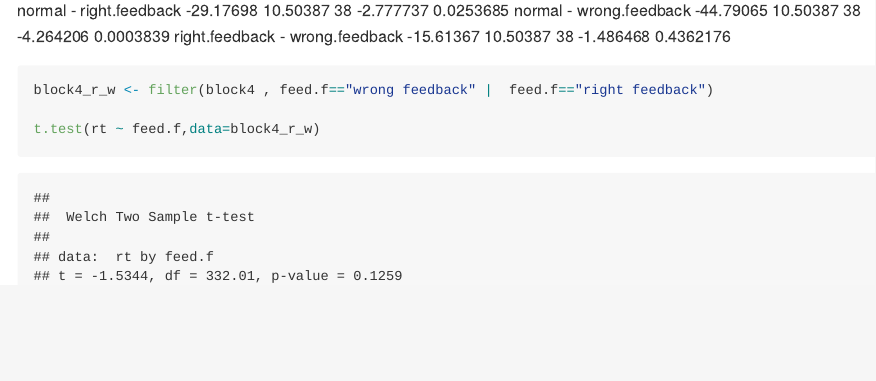
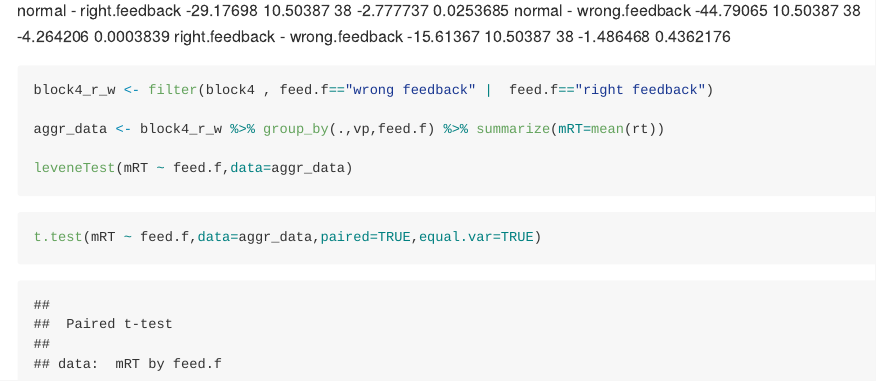
Before and after one commit to dizyd/Seminar_CognitivePsychology, an R Markdown document (KS.Rmd): the page in a window 1100 px wide, from 18610 px down. The pictures show the output file KS.md that the author committed with the source, drawn offline in the style of GitHub; long lines of code are wrapped.

Commit message:
paired t .test

````diff
--- a/KS.Rmd
+++ b/KS.Rmd
@@ -554,7 +554,10 @@ summary(pairs(referenceGrid, adjust="bonferroni")) %>%  knitr::kable(.)
 
 block4_r_w <- filter(block4 , feed.f=="wrong feedback" |  feed.f=="right feedback")
 
-t.test(rt ~ feed.f,data=block4_r_w)
+aggr_data <- block4_r_w %>% group_by(.,vp,feed.f) %>% summarize(mRT=mean(rt))
+
+leveneTest(mRT ~ feed.f,data=aggr_data)
+t.test(mRT ~ feed.f,data=aggr_data,paired=TRUE,equal.var=TRUE)
 ```
 
 
````
Also changed, not shown: KS.md.
